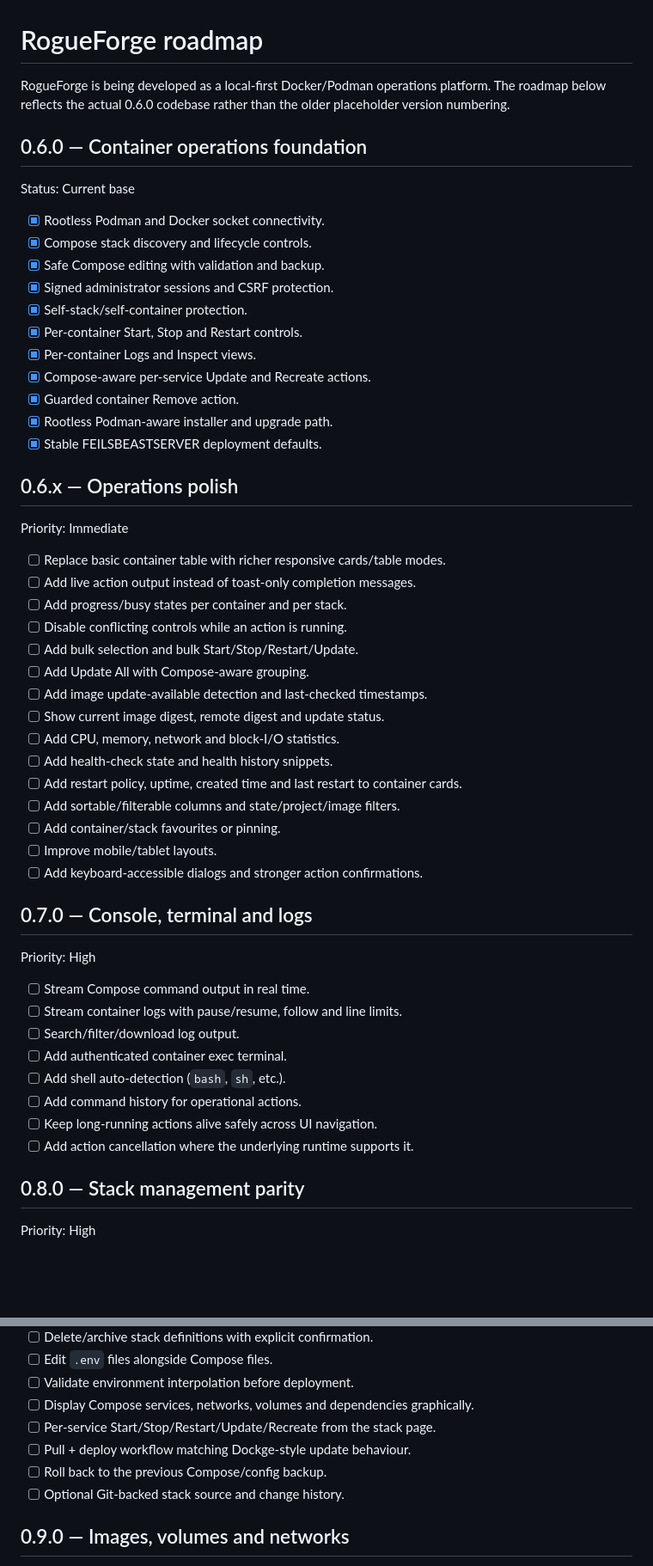
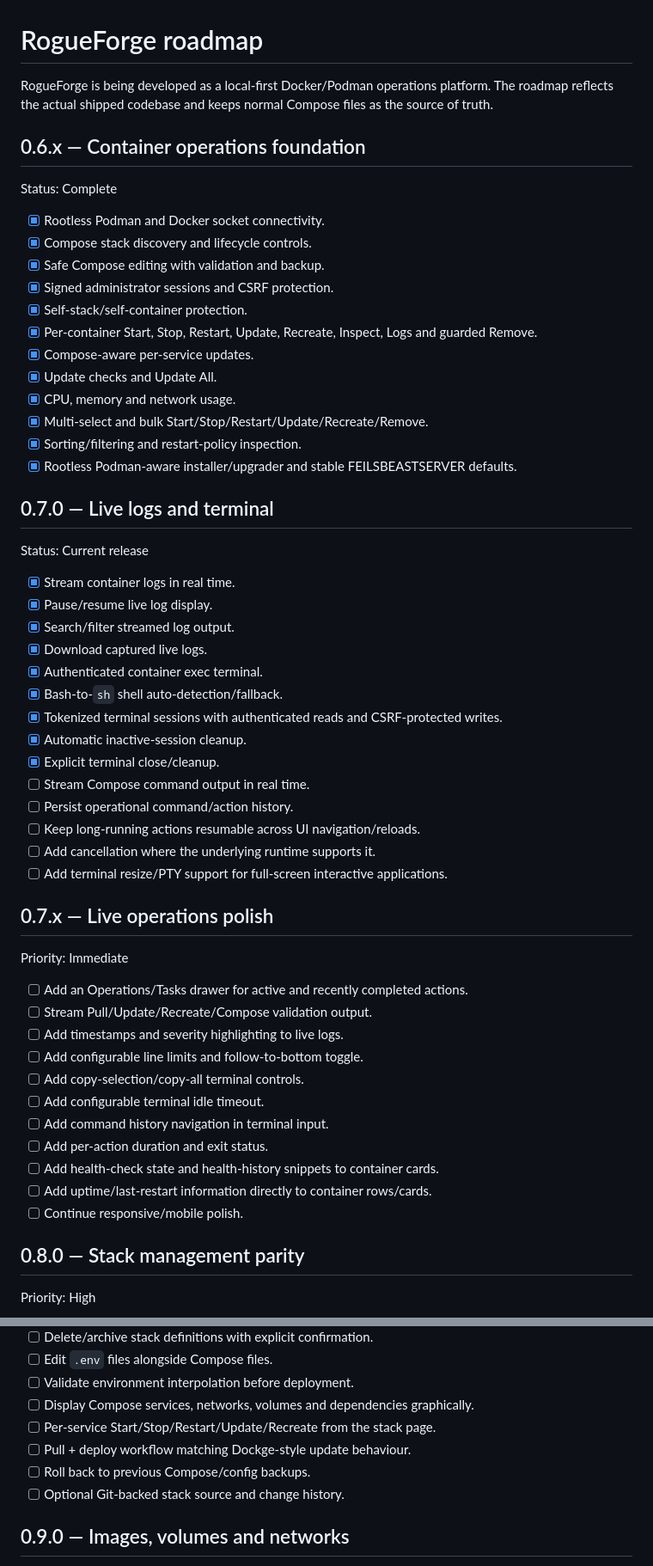
Before and after one commit to RogueAssassin/RogueForge, a Markdown page: MILESTONES.md, 2 parts joined by grey strips. Shown at 86% size. Drawn GitHub-style; blank space fills up the shorter version.

Commit message:
docs: advance roadmap through v0.7.0

```diff
--- a/MILESTONES.md
+++ b/MILESTONES.md
@@ -1,55 +1,58 @@
 # RogueForge roadmap
 
-RogueForge is being developed as a local-first Docker/Podman operations platform. The roadmap below reflects the actual 0.6.0 codebase rather than the older placeholder version numbering.
+RogueForge is being developed as a local-first Docker/Podman operations platform. The roadmap reflects the actual shipped codebase and keeps normal Compose files as the source of truth.
 
-## 0.6.0 — Container operations foundation
+## 0.6.x — Container operations foundation
 
-Status: Current base
+Status: Complete
 
 - [x] Rootless Podman and Docker socket connectivity.
 - [x] Compose stack discovery and lifecycle controls.
 - [x] Safe Compose editing with validation and backup.
 - [x] Signed administrator sessions and CSRF protection.
 - [x] Self-stack/self-container protection.
-- [x] Per-container Start, Stop and Restart controls.
-- [x] Per-container Logs and Inspect views.
-- [x] Compose-aware per-service Update and Recreate actions.
-- [x] Guarded container Remove action.
-- [x] Rootless Podman-aware installer and upgrade path.
-- [x] Stable FEILSBEASTSERVER deployment defaults.
+- [x] Per-container Start, Stop, Restart, Update, Recreate, Inspect, Logs and guarded Remove.
+- [x] Compose-aware per-service updates.
+- [x] Update checks and Update All.
+- [x] CPU, memory and network usage.
+- [x] Multi-select and bulk Start/Stop/Restart/Update/Recreate/Remove.
+- [x] Sorting/filtering and restart-policy inspection.
+- [x] Rootless Podman-aware installer/upgrader and stable FEILSBEASTSERVER defaults.
 
-## 0.6.x — Operations polish
+## 0.7.0 — Live logs and terminal
+
+Status: Current release
+
+- [x] Stream container logs in real time.
+- [x] Pause/resume live log display.
+- [x] Search/filter streamed log output.
+- [x] Download captured live logs.
+- [x] Authenticated container exec terminal.
+- [x] Bash-to-`sh` shell auto-detection/fallback.
+- [x] Tokenized terminal sessions with authenticated reads and CSRF-protected writes.
+- [x] Automatic inactive-session cleanup.
+- [x] Explicit terminal close/cleanup.
+- [ ] Stream Compose command output in real time.
+- [ ] Persist operational command/action history.
+- [ ] Keep long-running actions resumable across UI navigation/reloads.
+- [ ] Add cancellation where the underlying runtime supports it.
+- [ ] Add terminal resize/PTY support for full-screen interactive applications.
+
+## 0.7.x — Live operations polish
 
 Priority: Immediate
 
-- [ ] Replace basic container table with richer responsive cards/table modes.
-- [ ] Add live action output instead of toast-only completion messages.
-- [ ] Add progress/busy states per container and per stack.
-- [ ] Disable conflicting controls while an action is running.
-- [ ] Add bulk selection and bulk Start/Stop/Restart/Update.
-- [ ] Add Update All with Compose-aware grouping.
-- [ ] Add image update-available detection and last-checked timestamps.
-- [ ] Show current image digest, remote digest and update status.
-- [ ] Add CPU, memory, network and block-I/O statistics.
-- [ ] Add health-check state and health history snippets.
-- [ ] Add restart policy, uptime, created time and last restart to container cards.
-- [ ] Add sortable/filterable columns and state/project/image filters.
-- [ ] Add container/stack favourites or pinning.
-- [ ] Improve mobile/tablet layouts.
-- [ ] Add keyboard-accessible dialogs and stronger action confirmations.
-
-## 0.7.0 — Console, terminal and logs
-
-Priority: High
-
-- [ ] Stream Compose command output in real time.
-- [ ] Stream container logs with pause/resume, follow and line limits.
-- [ ] Search/filter/download log output.
-- [ ] Add authenticated container exec terminal.
-- [ ] Add shell auto-detection (`bash`, `sh`, etc.).
-- [ ] Add command history for operational actions.
-- [ ] Keep long-running actions alive safely across UI navigation.
-- [ ] Add action cancellation where the underlying runtime supports it.
+- [ ] Add an Operations/Tasks drawer for active and recently completed actions.
+- [ ] Stream Pull/Update/Recreate/Compose validation output.
+- [ ] Add timestamps and severity highlighting to live logs.
+- [ ] Add configurable line limits and follow-to-bottom toggle.
+- [ ] Add copy-selection/copy-all terminal controls.
+- [ ] Add configurable terminal idle timeout.
+- [ ] Add command history navigation in terminal input.
+- [ ] Add per-action duration and exit status.
+- [ ] Add health-check state and health-history snippets to container cards.
+- [ ] Add uptime/last-restart information directly to container rows/cards.
+- [ ] Continue responsive/mobile polish.
 
 ## 0.8.0 — Stack management parity
 
@@ -64,7 +67,7 @@ Priority: High
 - [ ] Display Compose services, networks, volumes and dependencies graphically.
 - [ ] Per-service Start/Stop/Restart/Update/Recreate from the stack page.
 - [ ] Pull + deploy workflow matching Dockge-style update behaviour.
-- [ ] Roll back to the previous Compose/config backup.
+- [ ] Roll back to previous Compose/config backups.
 - [ ] Optional Git-backed stack source and change history.
 
 ## 0.9.0 — Images, volumes and networks
```
Also changed, not shown: other parts of MILESTONES.md (+7 -12 lines).
